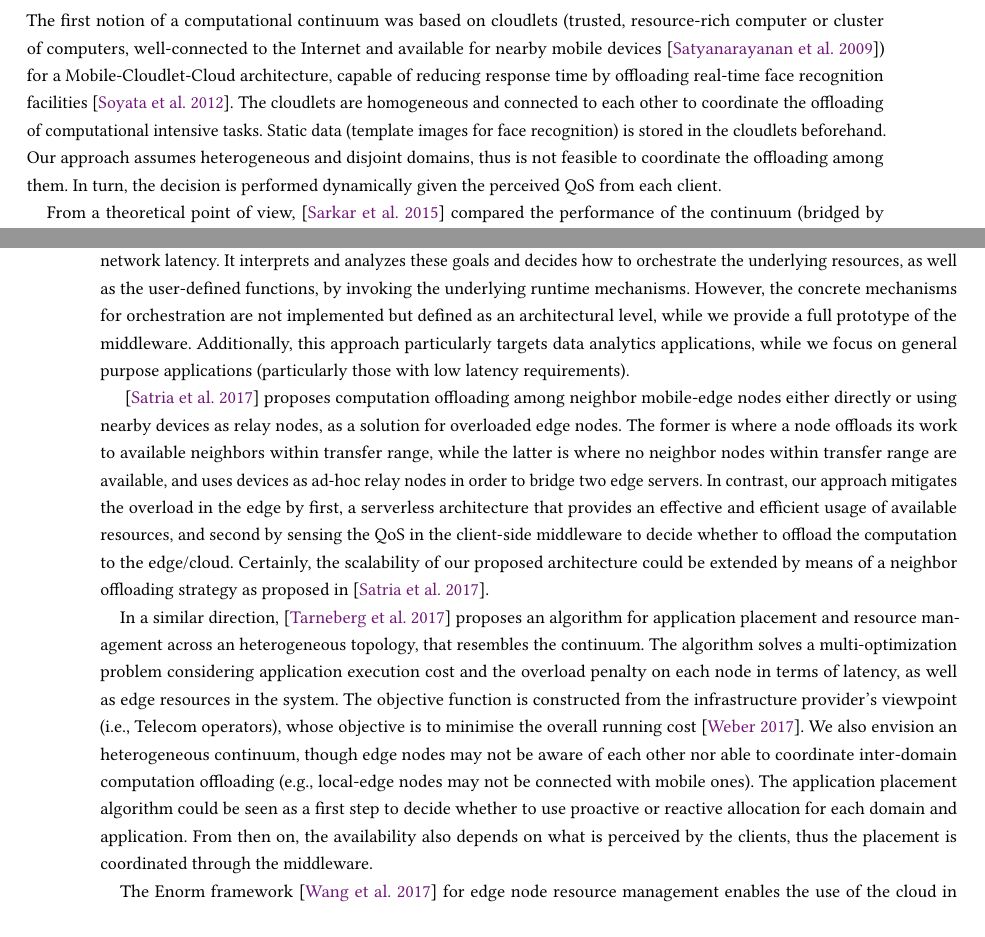
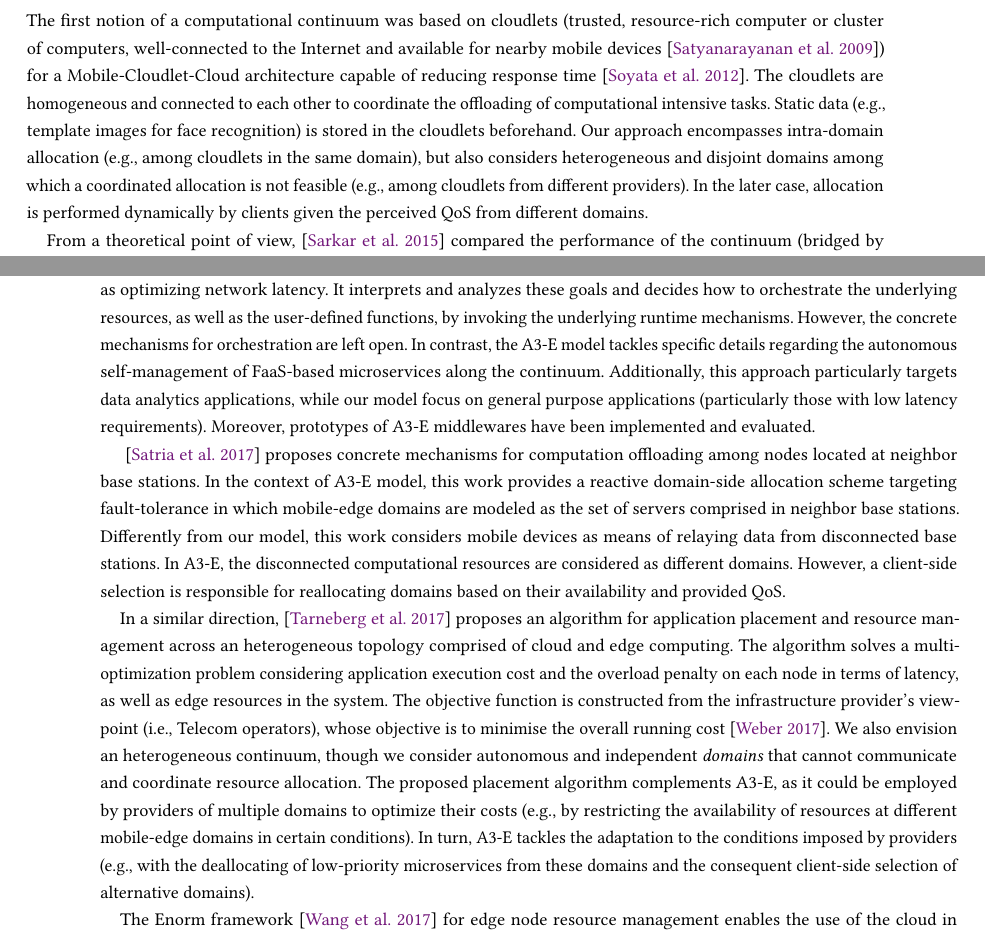
Before and after one commit to danilomendonca/acm-toit-continuum, a LaTeX paper (main.tex, which reads sections/related-work.tex): two parts of pages 17 and 18 of 21, joined at a grey line, cut so that both start at the same text, the shorter picture padded with empty space. Compiled offline with pdfLaTeX.

Commit message:
partial related works

```diff
--- a/sections/related-work.tex
+++ b/sections/related-work.tex
@@ -2,7 +2,7 @@
 \label{sec:related}
 
 %The computational continuum
-The first notion of a computational continuum was based on cloudlets (trusted, resource-rich computer or cluster of computers, well-connected to the Internet and available for nearby mobile devices~\cite{Satyanarayanan09cloudlets}) for a Mobile-Cloudlet-Cloud architecture, capable of reducing response time by offloading real-time face recognition facilities~\cite{Soyata:2012}. The cloudlets are homogeneous and connected to each other to coordinate the offloading of computational intensive tasks. Static data (template images for face recognition) is stored in the cloudlets beforehand. Our approach assumes heterogeneous and disjoint domains, thus is not feasible to coordinate the offloading among them. In turn, the decision is performed dynamically given the perceived QoS from each client.
+The first notion of a computational continuum was based on cloudlets (trusted, resource-rich computer or cluster of computers, well-connected to the Internet and available for nearby mobile devices~\cite{Satyanarayanan09cloudlets}) for a Mobile-Cloudlet-Cloud architecture capable of reducing response time~\cite{Soyata:2012}. The cloudlets are homogeneous and connected to each other to coordinate the offloading of computational intensive tasks. Static data (e.g., template images for face recognition) is stored in the cloudlets beforehand. Our approach encompasses intra-domain allocation (e.g., among cloudlets in the same domain), but also considers heterogeneous and disjoint domains among which a coordinated allocation is not feasible (e.g., among cloudlets from different providers). In the later case, allocation is performed dynamically by clients given the perceived QoS from different domains.
 
 From a theoretical point of view,~\cite{sarkar2015assessment} compared the performance of the continuum (bridged by means of fog computing) and cloud computing in the context of IoT, showing that the continuum outperforms cloud computing as the fraction of applications demanding low-latency response increases. However, in scenarios where many applications do not have real-time response requirements, the continuum is observed to be an overhead compared to cloud-only execution.
 
@@ -15,23 +15,27 @@ such as optimizing network latency. It interprets and analyzes these goals
 and decides how to orchestrate the
 underlying resources, as well as the
 user-defined functions, by invoking
-the underlying runtime mechanisms. However, the concrete mechanisms for orchestration are not implemented but defined as an architectural level, while we provide a full prototype of the middleware. Additionally, this approach particularly targets data analytics applications, while we focus on general purpose applications (particularly those with low latency requirements).
+the underlying runtime mechanisms. However, the concrete mechanisms for orchestration are left open. In contrast, the A3-E model tackles specific details regarding the autonomous self-management of FaaS-based microservices along the continuum. Additionally, this approach particularly targets data analytics applications, while our model focus on general purpose applications (particularly those with low latency requirements). Moreover, prototypes of A3-E middlewares have been implemented and evaluated.
 
 %This approach enables combining the benefits of the edge (lower response time and heterogeneous data management) with the computational and storage capabilities of the cloud. The proposed serverless data analytics paradigm is particularly suitable for managing different granularities of data analytics approaches bottom-up. This means that the edge focuses on local views (for example, per edge gateway), while the cloud supports global views, that is, combining and analyzing data from different edge devices, regions, or even domains. Data analytics can be performed on edge nodes, cloud nodes, or both, and delivered from any of the nodes directly to the application, based on the desired view. Moreover, the top-down control process allows decoupling of application requirements (the what) from concrete realization of those requirements (the how). This allows developers to simply define the analytics function behavior and data-processing business logic and application goals  instead of dealing with the complexity of different management, orchestration, and optimization processes.
 
 %Computation offloading to the edge
 
-~\cite{Satria2017mec} proposes computation offloading among neighbor mobile-edge nodes either directly or using nearby devices as relay nodes, as a solution for overloaded edge nodes. The former is where a node offloads its work to available neighbors within transfer range, while the latter is where no neighbor nodes within transfer range are available, and uses devices as ad-hoc relay nodes in order to bridge two edge servers. In contrast, our approach mitigates the overload in the edge by first, a serverless architecture that provides an effective and efficient usage of available resources, and second by sensing the QoS in the client-side middleware to decide whether to offload the computation to the edge/cloud. Certainly, the scalability of our proposed architecture could be extended by means of a neighbor offloading strategy as proposed in~\cite{Satria2017mec}.
+~\cite{Satria2017mec} proposes concrete mechanisms for computation offloading among nodes located at neighbor base stations. In the context of A3-E model, this work provides a reactive domain-side allocation scheme targeting fault-tolerance in which mobile-edge domains are modeled as the set of servers comprised in neighbor base stations. Differently from our model, this work considers mobile devices as means of relaying data from disconnected base stations. In A3-E, the disconnected computational resources are considered as different domains. However, a client-side selection is responsible for reallocating domains based on their availability and provided QoS.
+
+%either directly or using nearby devices as relay nodes, as a solution for overloaded edge nodes. The former is where a node offloads its work to available neighbors within transfer range, while the latter is where no neighbor nodes within transfer range are available, and uses devices as ad-hoc relay nodes in order to bridge two edge servers. In contrast, our approach mitigates the overload in the edge by first, a serverless architecture that provides an effective and efficient usage of available resources, and second by sensing the QoS in the client-side middleware to decide whether to offload the computation to the edge/cloud. Certainly, the scalability of our proposed architecture could be extended by means of a neighbor offloading strategy as proposed in~\cite{Satria2017mec}.
 
 %In a similar direction, T\"arneberg et al.~\cite{Tarneberg2017} proposed a model that bridges mobile edge computing and the distributed cloud paradigm, as well as an algorithm to solve the resource management challenges that emerge from this integration. I or by an integration of MEC and cloud resources as proposed in ~\cite{Tarneberg2017}.
 
-In a similar direction,~\cite{Tarneberg2017} proposes an algorithm for application placement and resource management across an heterogeneous topology, that resembles the continuum.
+In a similar direction,~\cite{Tarneberg2017} proposes an algorithm for application placement and resource management across an heterogeneous topology comprised of cloud and edge computing.
 %This approach stresses the challenges for such an heterogeneous topology as meeting all client applications’ SLAs, minimizing infrastructure-wide operational expenditure and load balance of resources and mitigate resource usage skewness.
 The algorithm solves a multi-optimization problem considering application
 execution cost and the overload penalty on each node in terms of latency, as well as edge
 resources in the system. The objective function is constructed
-from the infrastructure provider’s viewpoint (i.e., Telecom operators), whose objective is to
-minimise the overall running cost~\cite{weber2017facilitating}. We also envision an heterogeneous continuum, though edge nodes may not be aware of each other nor able to coordinate inter-domain computation offloading (e.g., local-edge nodes may not be connected with mobile ones). The application placement algorithm could be seen as a first step to decide whether to use proactive or reactive allocation for each domain and application. From then on, the availability also depends on what is perceived by the clients, thus the placement is coordinated through the middleware.
+from the infrastructure provider's viewpoint (i.e., Telecom operators), whose objective is to
+minimise the overall running cost~\cite{weber2017facilitating}. We also envision an heterogeneous continuum, though we consider autonomous and independent \textit{domains} that cannot communicate and coordinate resource allocation. The proposed placement algorithm complements A3-E, as it could be employed by providers of multiple domains to optimize their costs (e.g., by restricting the availability of resources at different mobile-edge domains in certain conditions). In turn, A3-E tackles the adaptation to the conditions imposed by providers (e.g., with the deallocating of low-priority microservices from these domains and the consequent client-side selection of alternative domains).
+
+%be seen as a first step to decide whether to use proactive or reactive allocation for each domain and application. From then on, the availability also depends on what is perceived by the clients, thus the placement is coordinated through the middleware.
 
 The Enorm framework~\cite{wang2017enorm} for edge node resource management enables the use of the cloud in conjunction with edge
 by deploying a cloud server manager on
```
